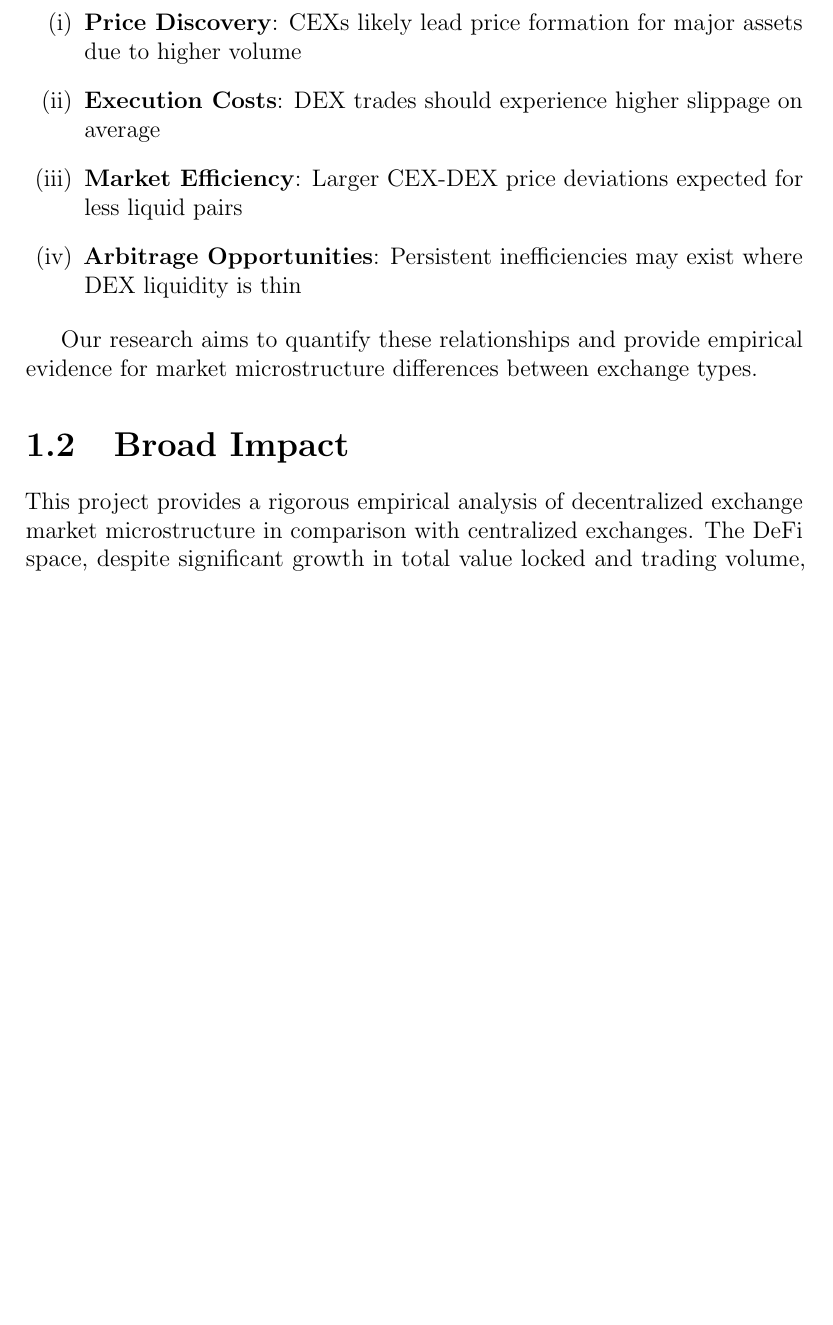
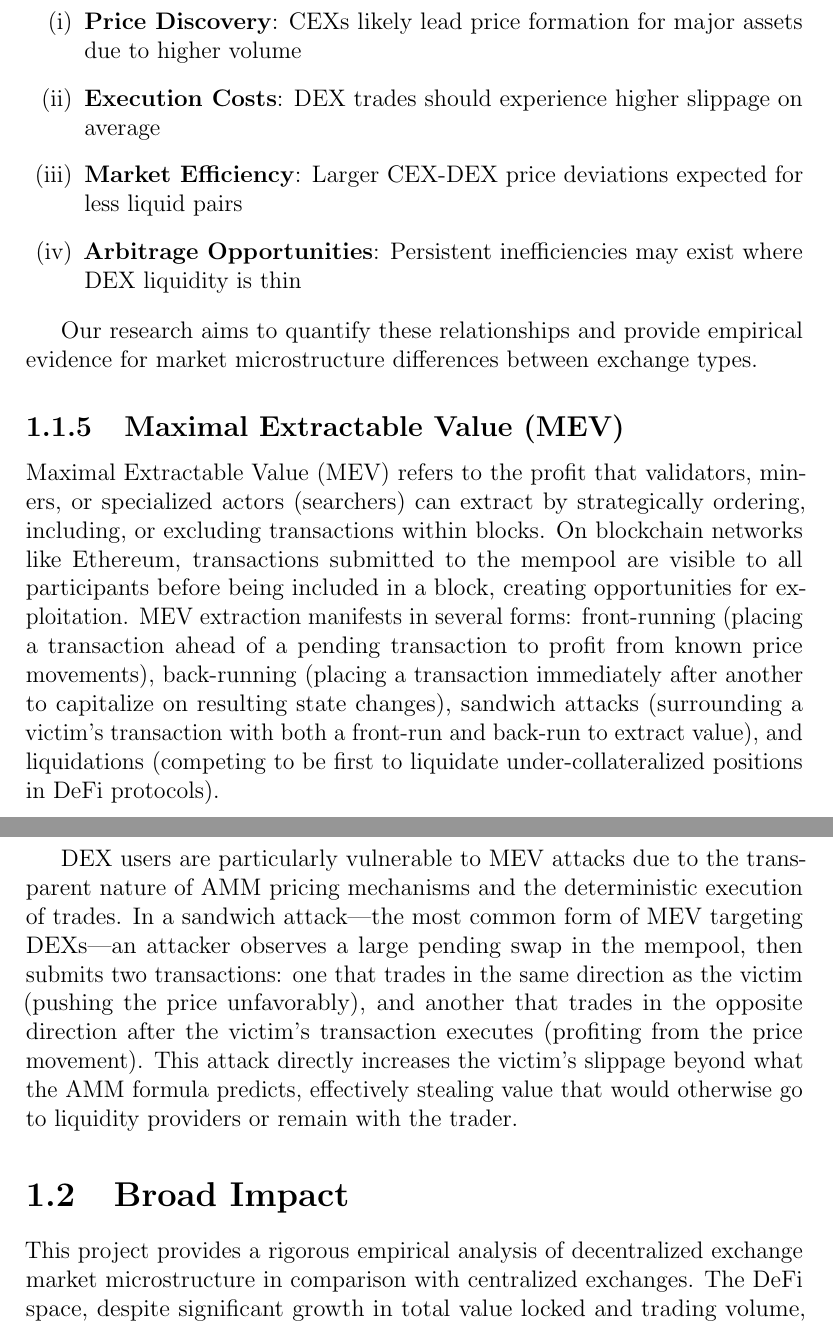
Before and after one commit to orbitstabilizer/cmpe492, a LaTeX thesis (report/main.tex): part of page 19 of 59 before the commit and two parts of pages 19 and 20 of 60 after it, the two joined at a grey line, cut so that both start at the same text, the shorter picture padded with empty space. Compiled offline with pdfLaTeX.

Commit message:
Add Maximal Extractable Value (MEV) section to report, fix table position

```diff
--- a/report/main.tex
+++ b/report/main.tex
@@ -672,6 +672,12 @@ These volume and liquidity disparities have important implications:
 
 Our research aims to quantify these relationships and provide empirical evidence for market microstructure differences between exchange types.
 
+\subsection{Maximal Extractable Value (MEV)}
+
+Maximal Extractable Value (MEV) refers to the profit that validators, miners, or specialized actors (searchers) can extract by strategically ordering, including, or excluding transactions within blocks. On blockchain networks like Ethereum, transactions submitted to the mempool are visible to all participants before being included in a block, creating opportunities for exploitation. MEV extraction manifests in several forms: front-running (placing a transaction ahead of a pending transaction to profit from known price movements), back-running (placing a transaction immediately after another to capitalize on resulting state changes), sandwich attacks (surrounding a victim's transaction with both a front-run and back-run to extract value), and liquidations (competing to be first to liquidate under-collateralized positions in DeFi protocols).
+
+DEX users are particularly vulnerable to MEV attacks due to the transparent nature of AMM pricing mechanisms and the deterministic execution of trades. In a sandwich attack—the most common form of MEV targeting DEXs—an attacker observes a large pending swap in the mempool, then submits two transactions: one that trades in the same direction as the victim (pushing the price unfavorably), and another that trades in the opposite direction after the victim's transaction executes (profiting from the price movement). This attack directly increases the victim's slippage beyond what the AMM formula predicts, effectively stealing value that would otherwise go to liquidity providers or remain with the trader.
+
 \section{Broad Impact}
 
 This project provides a rigorous empirical analysis of decentralized exchange market microstructure in comparison with centralized exchanges. The DeFi space, despite significant growth in total value locked and trading volume, lacks comprehensive real-time analysis tools that compare operational characteristics between CEX and DEX venues.
```
Also changed, not shown: report/main.tex (4 more changed lines).
